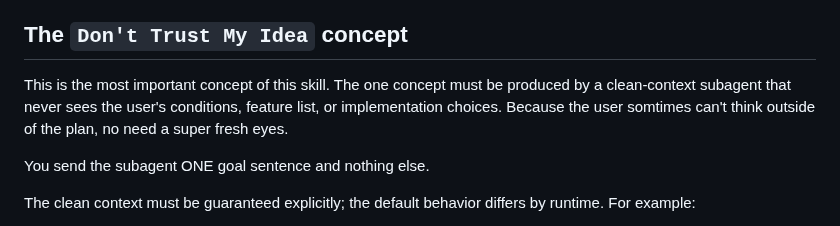
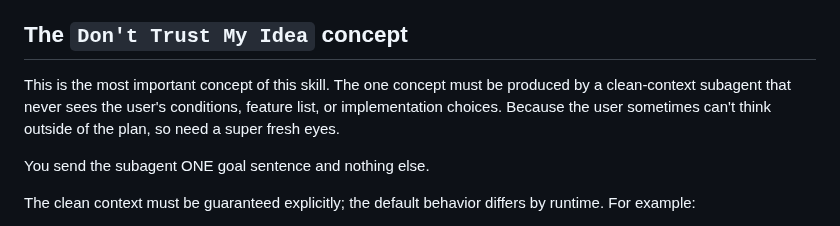
Before and after one commit to kargnas/skills, a Markdown page: skills/dont-trust-my-ui-idea/SKILL.md, the part around the change. Drawn GitHub-style.

Commit message:
오타 수정

```diff
--- a/skills/dont-trust-my-ui-idea/SKILL.md
+++ b/skills/dont-trust-my-ui-idea/SKILL.md
@@ -44,7 +44,7 @@ For examples:
 
 ## The `Don't Trust My Idea` concept
 
-This is the most important concept of this skill. The one concept must be produced by a clean-context subagent that never sees the user's conditions, feature list, or implementation choices. Because the user somtimes can't think outside of the plan, no need a super fresh eyes.
+This is the most important concept of this skill. The one concept must be produced by a clean-context subagent that never sees the user's conditions, feature list, or implementation choices. Because the user sometimes can't think outside of the plan, so need a super fresh eyes.
 
 You send the subagent ONE goal sentence and nothing else.
 
```
